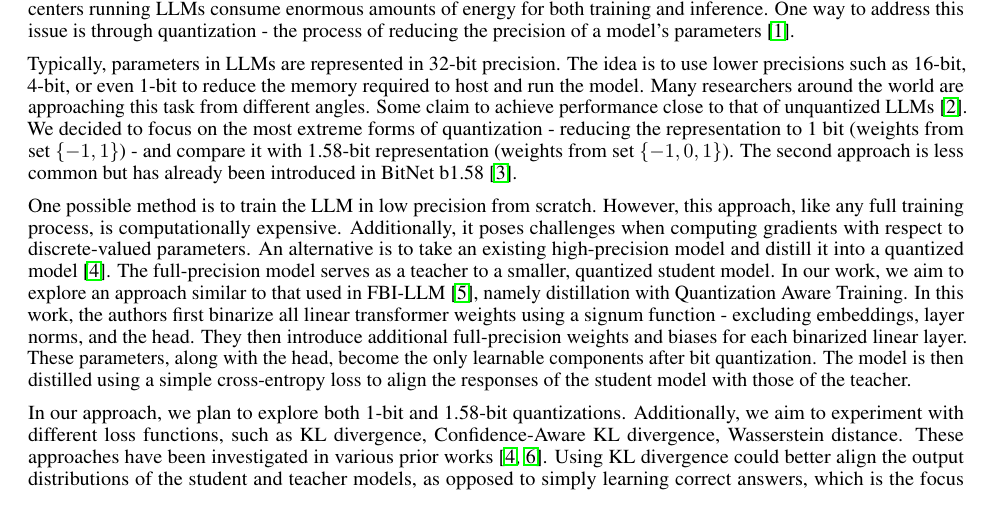
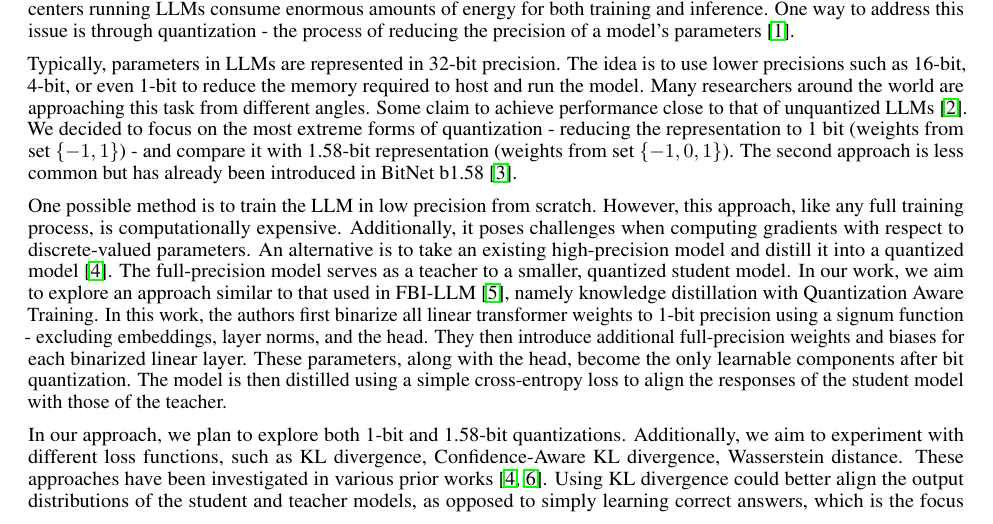
Before and after one commit to leszkolukasz/training-1.58bit-llms-via-distillation, a LaTeX paper (paper/proposal.tex): part of page 1 of 3, cut so that both start at the same text. The pictures show the PDF file paper/proposal.pdf that the author committed with the source.

Commit message:
Grammar fixes

```diff
--- a/paper/proposal.tex
+++ b/paper/proposal.tex
@@ -82,8 +82,8 @@ One possible method is to train the LLM in low precision from scratch. However,
 computationally expensive. Additionally, it poses challenges when computing gradients with respect to discrete-valued parameters.
 An alternative is to take an existing high-precision model and distill it into a quantized model
 \cite{du2024bitdistillerunleashingpotentialsub4bit}. The full-precision model serves as a teacher to a smaller, quantized student model.
-In our work, we aim to explore an approach similar to that used in FBI-LLM \cite{fbillm}, namely distillation with Quantization Aware Training. In this work, the authors first binarize all
-linear transformer weights using a signum function - excluding embeddings, layer norms, and the head. They then introduce additional
+In our work, we aim to explore an approach similar to that used in FBI-LLM \cite{fbillm}, namely knowledge distillation with Quantization Aware Training. In this work, the authors first binarize all
+linear transformer weights to 1-bit precision using a signum function - excluding embeddings, layer norms, and the head. They then introduce additional
 full-precision weights and biases for each binarized linear layer. These parameters, along with the head, become the only learnable
 components after bit quantization. The model is then distilled using a simple cross-entropy loss to align the responses of the student
 model with those of the teacher.
```
Also changed, not shown: paper/proposal.pdf.
